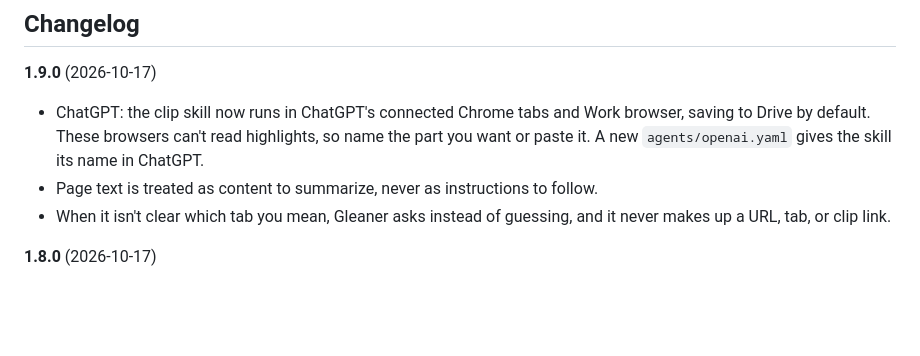
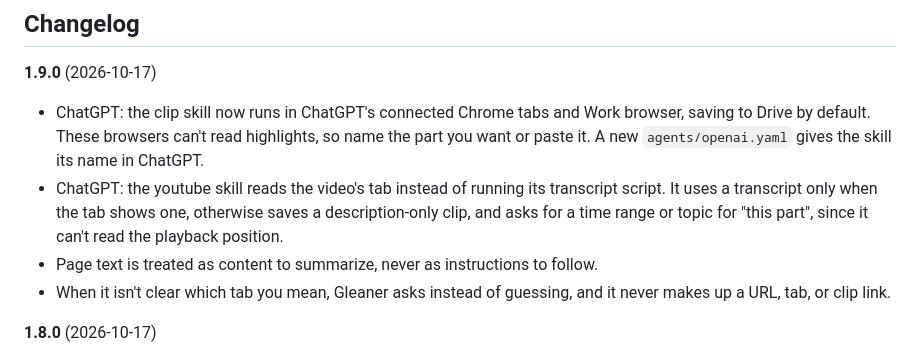
Before and after one commit to shawn-sandy/gleaner, a Markdown page: README.md, the part around the change. GitHub-like rendering; blank space fills up the shorter version.

Commit message:
Handle ChatGPT browsers in the youtube skill
- Add an "In ChatGPT" section: read the video's tab instead of
  running the transcript script, use transcript lines only when the
  tab returns them, otherwise follow "No transcript"
- Connected tabs can't open the video, so fall back to "No browser"
  with the session's web tool; the Work browser can open it
- Parts work by time range or topic only; "this part" asks for one
  instead of reading the playback position
- Point step 2 and the current-position bullet at the new section
- README: note the youtube change under 1.9.0

Co-Authored-By: Claude Opus 5.5 <noreply@anthropic.com>

```diff
--- a/README.md
+++ b/README.md
@@ -474,6 +474,7 @@ MIT © Shawn Sandy
 
 **1.9.0** (2026-10-17)
 - ChatGPT: the clip skill now runs in ChatGPT's connected Chrome tabs and Work browser, saving to Drive by default. These browsers can't read highlights, so name the part you want or paste it. A new `agents/openai.yaml` gives the skill its name in ChatGPT.
+- ChatGPT: the youtube skill reads the video's tab instead of running its transcript script. It uses a transcript only when the tab shows one, otherwise saves a description-only clip, and asks for a time range or topic for "this part", since it can't read the playback position.
 - Page text is treated as content to summarize, never as instructions to follow.
 - When it isn't clear which tab you mean, Gleaner asks instead of guessing, and it never makes up a URL, tab, or clip link.
 
```
Also changed, not shown: 1 other file.
